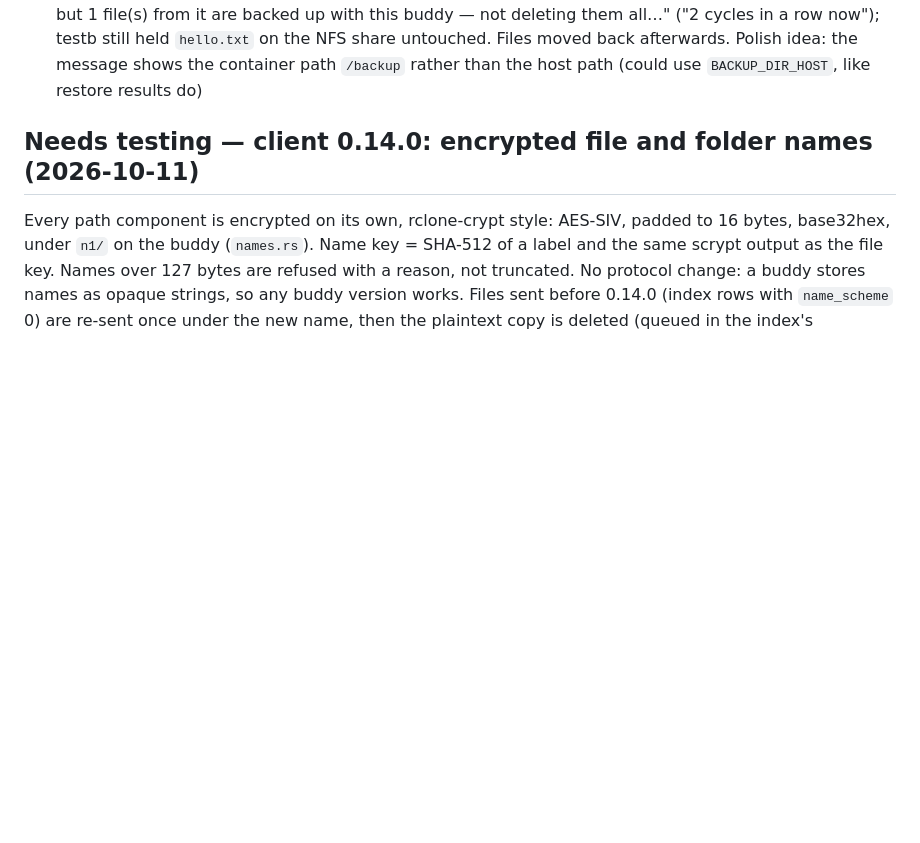
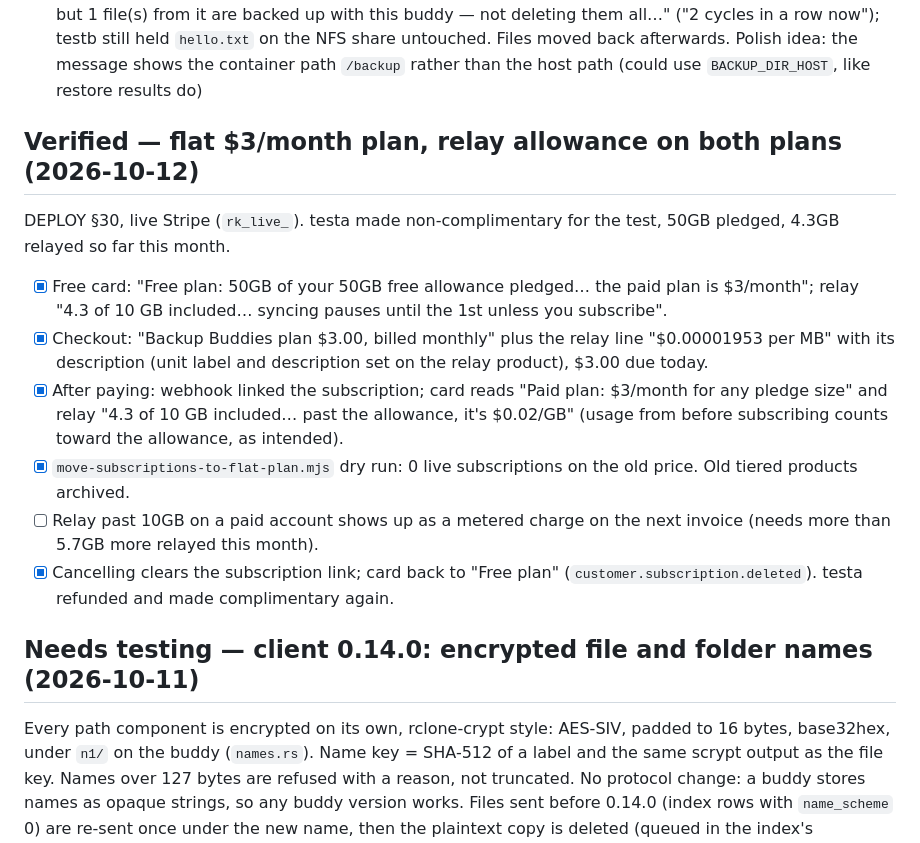
Before and after one commit to mspencerl87/backup-buddies, a Markdown page: docs/TESTING-CHECKLIST.md, the part around the change. GitHub-like rendering; blank space fills up the shorter version.

Commit message:
Testing checklist: flat $3/month plan verified live
Co-Authored-By: Claude Opus 5.5 <noreply@anthropic.com>

```diff
--- a/docs/TESTING-CHECKLIST.md
+++ b/docs/TESTING-CHECKLIST.md
@@ -1019,6 +1019,29 @@ device+inode, not path. Nothing is ever moved automatically.
       NFS share untouched. Files moved back afterwards. Polish idea: the
       message shows the container path `/backup` rather than the host path
       (could use `BACKUP_DIR_HOST`, like restore results do)
+
+## Verified — flat $3/month plan, relay allowance on both plans (2026-10-12)
+
+DEPLOY §30, live Stripe (`rk_live_`). testa made non-complimentary for the
+test, 50GB pledged, 4.3GB relayed so far this month.
+
+- [x] Free card: "Free plan: 50GB of your 50GB free allowance pledged… the
+      paid plan is $3/month"; relay "4.3 of 10 GB included… syncing pauses
+      until the 1st unless you subscribe".
+- [x] Checkout: "Backup Buddies plan $3.00, billed monthly" plus the relay
+      line "$0.00001953 per MB" with its description (unit label and
+      description set on the relay product), $3.00 due today.
+- [x] After paying: webhook linked the subscription; card reads "Paid plan:
+      $3/month for any pledge size" and relay "4.3 of 10 GB included… past
+      the allowance, it's $0.02/GB" (usage from before subscribing counts
+      toward the allowance, as intended).
+- [x] `move-subscriptions-to-flat-plan.mjs` dry run: 0 live subscriptions on
+      the old price. Old tiered products archived.
+- [ ] Relay past 10GB on a paid account shows up as a metered charge on the
+      next invoice (needs more than 5.7GB more relayed this month).
+- [x] Cancelling clears the subscription link; card back to "Free plan"
+      (`customer.subscription.deleted`). testa refunded and made complimentary again.
+
 ## Needs testing — client 0.14.0: encrypted file and folder names (2026-10-11)
 
 Every path component is encrypted on its own, rclone-crypt style:
```
